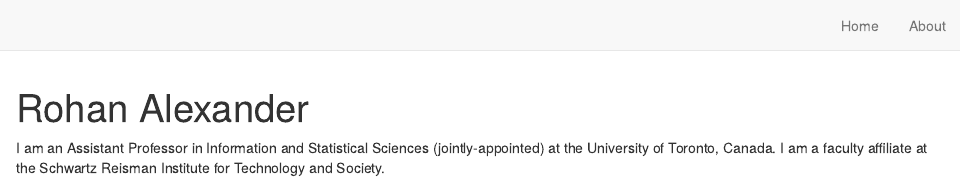
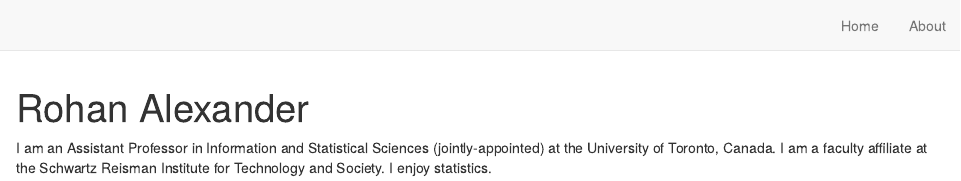
Before and after one commit to RohanAlexander/postcards_example, an R Markdown document (index.Rmd): the page in a window 1100 px wide, from its top. Rendered offline with R 4.5, knitr and Pandoc, with nearby package versions; drawn as R Markdown's standard HTML page in place of the format the file asks for.

Commit message:
Update bio in berkeley

```diff
--- a/index.Rmd
+++ b/index.Rmd
@@ -13,4 +13,4 @@
 site: distill::distill_website
 ---
 
-I am an Assistant Professor in Information and Statistical Sciences (jointly-appointed) at the University of Toronto, Canada. I am a faculty affiliate at the Schwartz Reisman Institute for Technology and Society.
+I am an Assistant Professor in Information and Statistical Sciences (jointly-appointed) at the University of Toronto, Canada. I am a faculty affiliate at the Schwartz Reisman Institute for Technology and Society. I enjoy statistics.
```
Also changed, not shown: docs/search.json, 1 other file.
